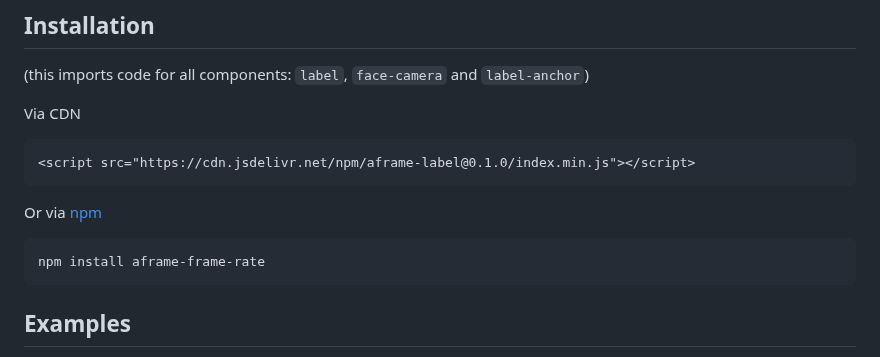
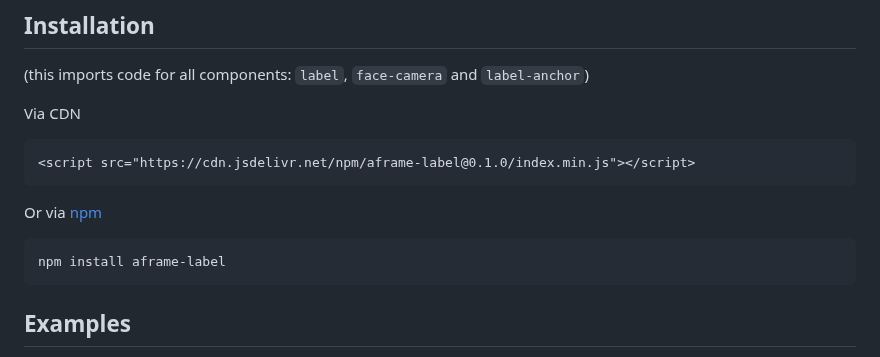
Before and after one commit to diarmidmackenzie/aframe-components, a Markdown page: components/label/README.md, the part around the change. Drawn GitHub-style.

Commit message:
Fix typo

````diff
--- a/components/label/README.md
+++ b/components/label/README.md
@@ -99,7 +99,7 @@ Via CDN
 Or via [npm](https://www.npmjs.com/package/aframe-label)
 
 ```
-npm install aframe-frame-rate
+npm install aframe-label
 ```
 
 ## Examples
````
